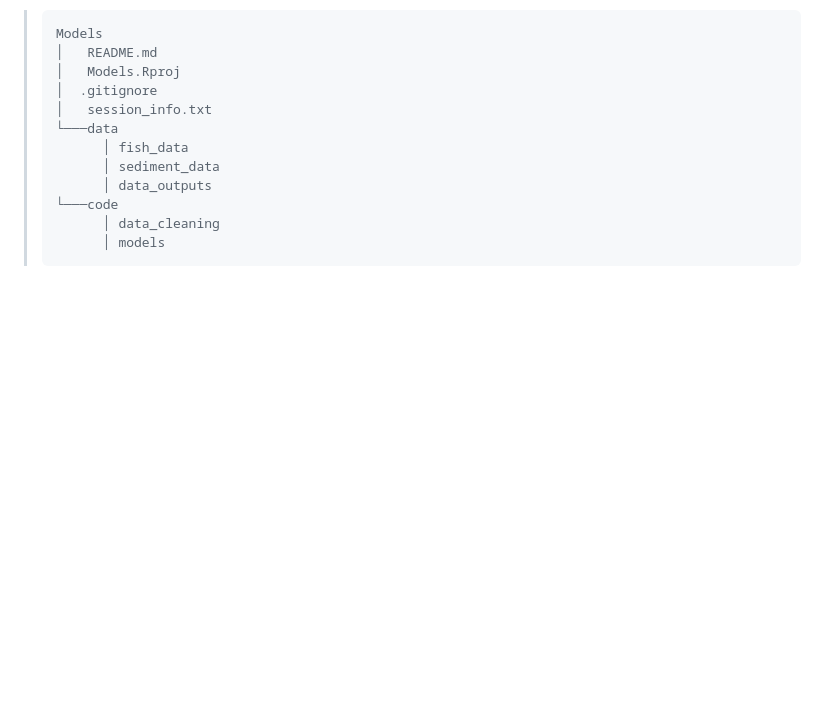
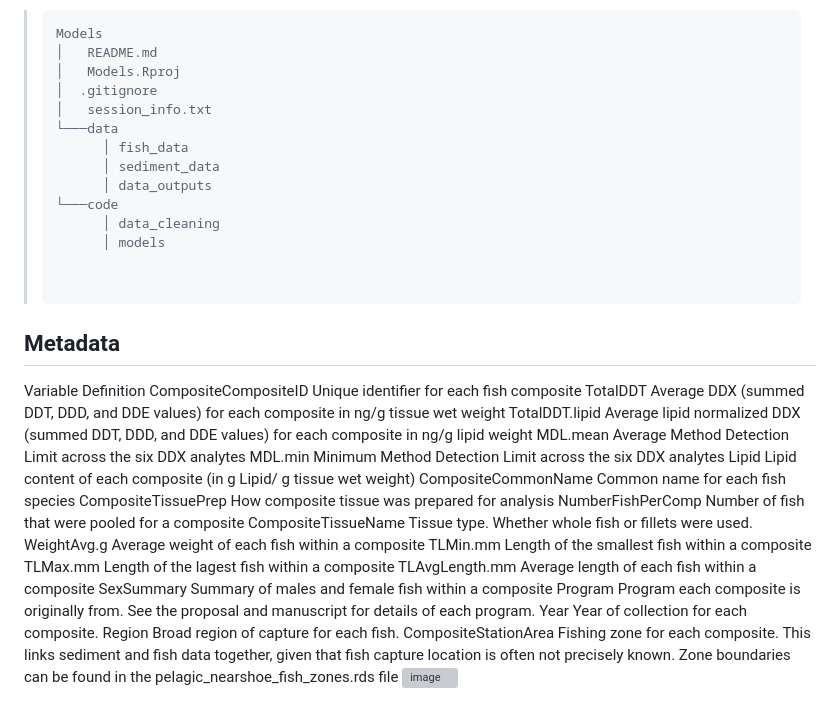
Before and after one commit to SaferSeafood/Models, a Markdown page: README.md, the part around the change. Drawn GitHub-style; blank space fills up the shorter version; grey boxes are pictures that could not be loaded.

```diff
--- a/README.md
+++ b/README.md
@@ -40,3 +40,27 @@ The structure of the repo is as follows:
 > └───code
 >       │ data_cleaning
 >       │ models
+>
+>
+## Metadata
+Variable	                                  Definition
+CompositeCompositeID	                      Unique identifier for each fish composite
+TotalDDT	                                  Average DDX (summed DDT, DDD, and DDE values) for each composite in ng/g tissue wet weight
+TotalDDT.lipid	                            Average lipid normalized DDX (summed DDT, DDD, and DDE values) for each composite in ng/g lipid weight
+MDL.mean	                                  Average Method Detection Limit across the six DDX analytes
+MDL.min	                                    Minimum Method Detection Limit across the six DDX analytes
+Lipid                                       Lipid content of each composite (in g Lipid/ g tissue wet weight)
+CompositeCommonName	Common name for each fish species
+CompositeTissuePrep	How composite tissue was prepared for analysis
+NumberFishPerComp	Number of fish that were pooled for a composite
+CompositeTissueName	Tissue type. Whether whole fish or fillets were used.
+WeightAvg.g	Average weight of each fish within a composite
+TLMin.mm	Length of the smallest fish within a composite
+TLMax.mm	Length of the lagest fish within a composite
+TLAvgLength.mm	Average length of each fish within a composite
+SexSummary	Summary of males and female fish within a composite
+Program	Program each composite is originally from. See the proposal and manuscript for details of each program.
+Year	Year of collection for each composite.
+Region	Broad region of capture for each fish.
+CompositeStationArea	Fishing zone for each composite. This links sediment and fish data together, given that fish capture location is often not precisely known. Zone boundaries can be found in the pelagic_nearshoe_fish_zones.rds file
+	<img width="1088" alt="image" src="https://github.com/SaferSeafood/Models/assets/121061044/7cb98d0c-4e47-4cee-b75a-d41c1aebdb9d">
```
